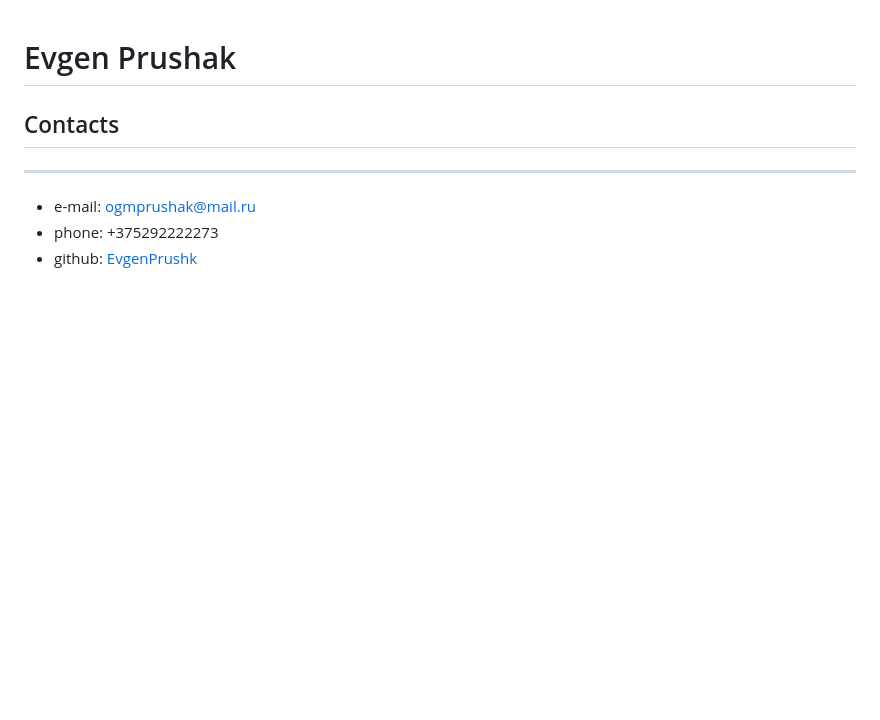
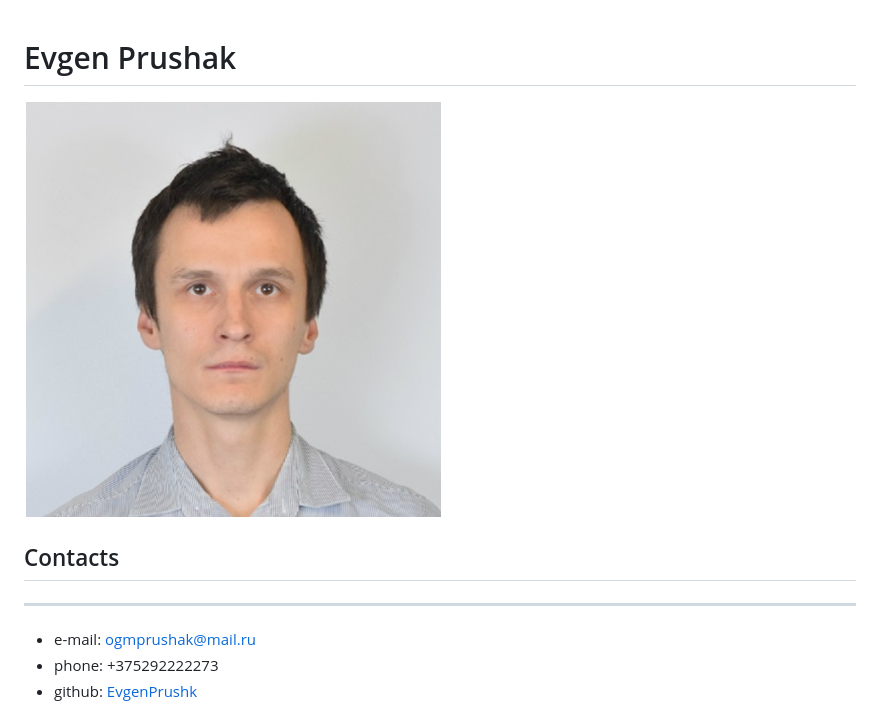
Before and after one commit to EvgenPrushk/rsschool-2019Q1-cv.io, a Markdown page: cv.md, the part around the change. Rendered like a GitHub page; pictures changed too: img/MyPhoto.png (added); blank space fills up the shorter version.

Commit message:
feat(image): added my photo

```diff
--- a/cv.md
+++ b/cv.md
@@ -1,4 +1,5 @@
 # Evgen Prushak #
+![Alt-текст](./img/MyPhoto.png "My photo")
 ## Contacts
 ***
 * e-mail: ogmprushak@mail.ru
```
